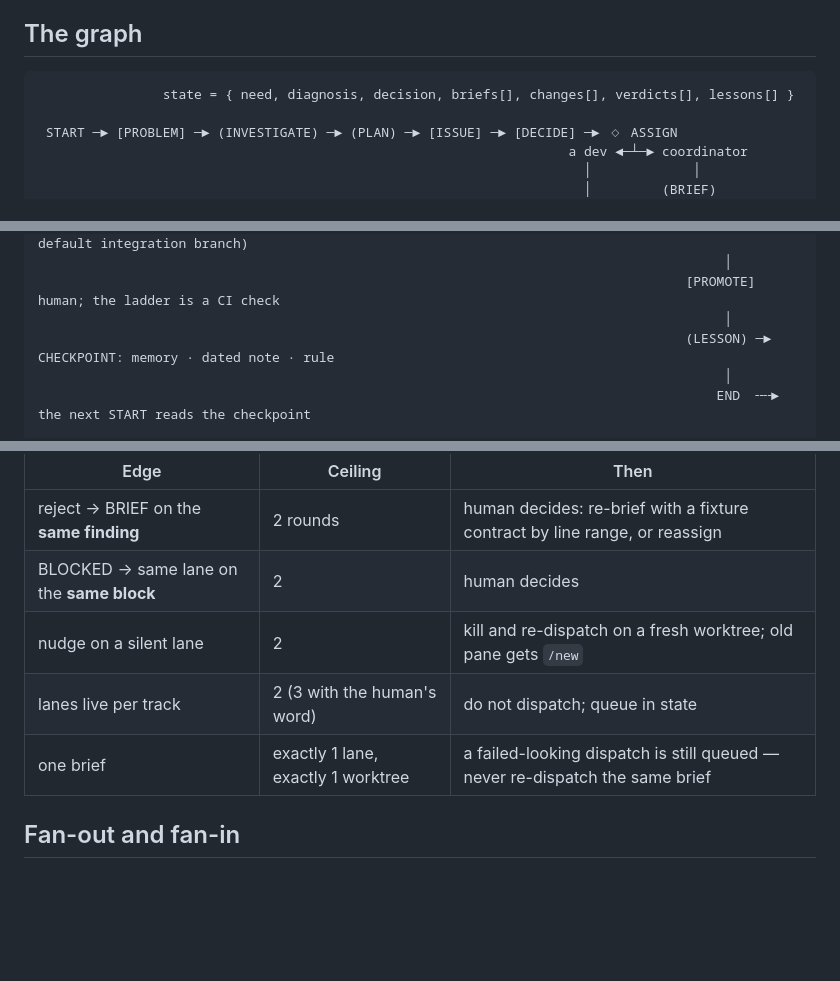
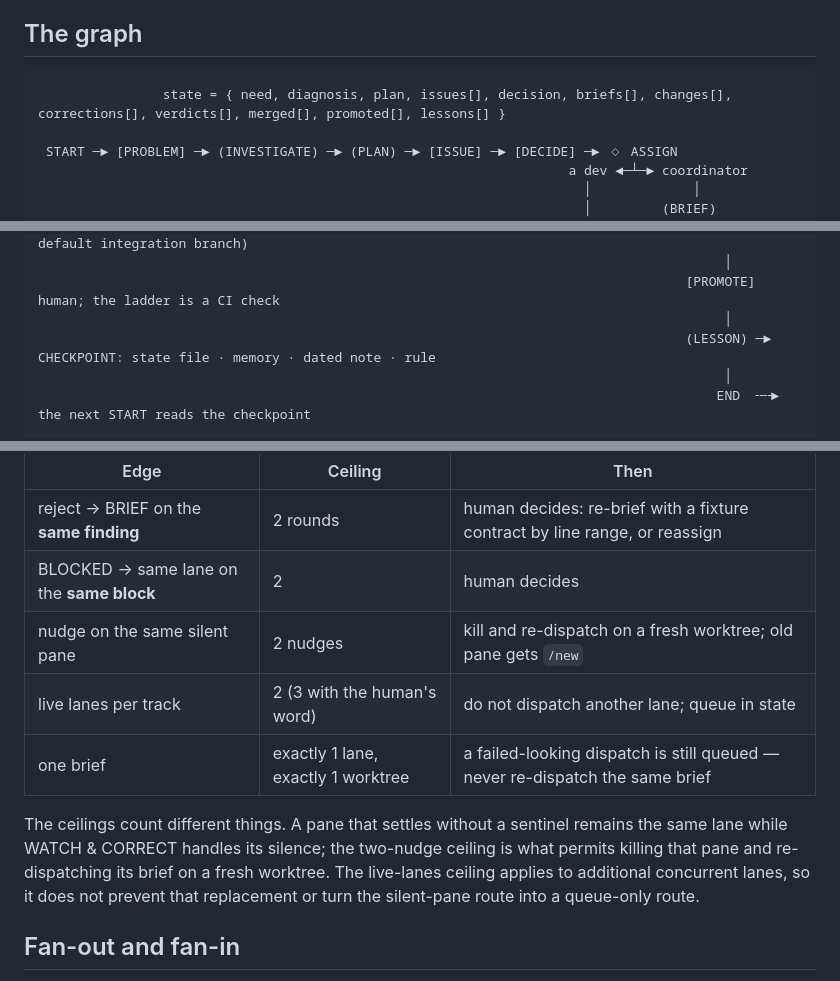
Before and after one commit to Observerstudio/coordinator, a Markdown page: docs/graph.md, 3 parts joined by grey strips. Drawn GitHub-style; blank space fills up the shorter version.

Commit message:
docs: align coordinator graph guidance

````diff
--- a/docs/graph.md
+++ b/docs/graph.md
@@ -12,7 +12,7 @@ node does work a single loop could not, and the whole thing fits in one breath".
 ## The graph
 
 ```
-                state = { need, diagnosis, decision, briefs[], changes[], verdicts[], lessons[] }
+                state = { need, diagnosis, plan, issues[], decision, briefs[], changes[], corrections[], verdicts[], merged[], promoted[], lessons[] }
 
  START ─► [PROBLEM] ─► (INVESTIGATE) ─► (PLAN) ─► [ISSUE] ─► [DECIDE] ─► ◇ ASSIGN
                                                                     a dev ◄─┴─► coordinator
@@ -34,7 +34,7 @@ node does work a single loop could not, and the whole thing fits in one breath".
                                                                                         │
                                                                                    [PROMOTE]   human; the ladder is a CI check
                                                                                         │
-                                                                                   (LESSON) ─► CHECKPOINT: memory · dated note · rule
+                                                                                   (LESSON) ─► CHECKPOINT: state file · memory · dated note · rule
                                                                                         │
                                                                                        END  ╌╌► the next START reads the checkpoint
 
@@ -100,9 +100,14 @@ round again.
 |---|---|---|
 | reject → BRIEF on the **same finding** | 2 rounds | human decides: re-brief with a fixture contract by line range, or reassign |
 | BLOCKED → same lane on the **same block** | 2 | human decides |
-| nudge on a silent lane | 2 | kill and re-dispatch on a fresh worktree; old pane gets `/new` |
-| lanes live per track | 2 (3 with the human's word) | do not dispatch; queue in state |
+| nudge on the same silent pane | 2 nudges | kill and re-dispatch on a fresh worktree; old pane gets `/new` |
+| live lanes per track | 2 (3 with the human's word) | do not dispatch another lane; queue in state |
 | one brief | exactly 1 lane, exactly 1 worktree | a failed-looking dispatch is still queued — never re-dispatch the same brief |
+
+The ceilings count different things. A pane that settles without a sentinel remains the same lane while
+WATCH & CORRECT handles its silence; the two-nudge ceiling is what permits killing that pane and
+re-dispatching its brief on a fresh worktree. The live-lanes ceiling applies to additional concurrent
+lanes, so it does not prevent that replacement or turn the silent-pane route into a queue-only route.
 
 ## Fan-out and fan-in
 
````
Also changed, not shown: other parts of docs/graph.md (+1 -1 lines), SKILL.md (+1 -1 lines), docs/onboarding.md (+4 -3 lines).
